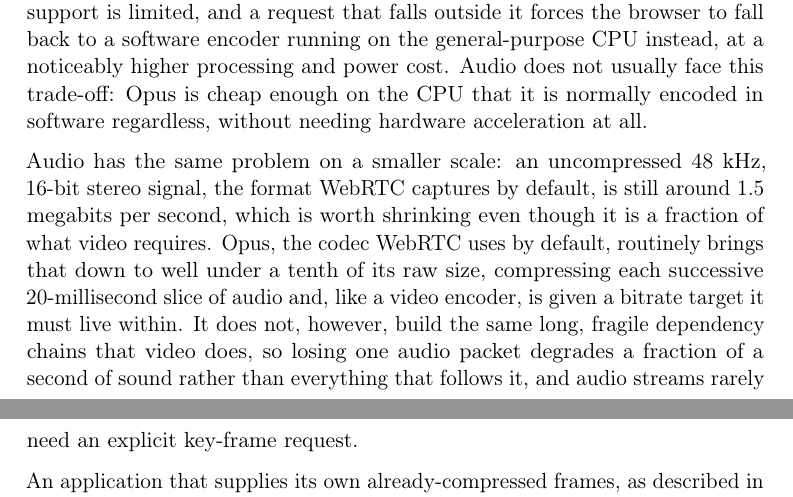
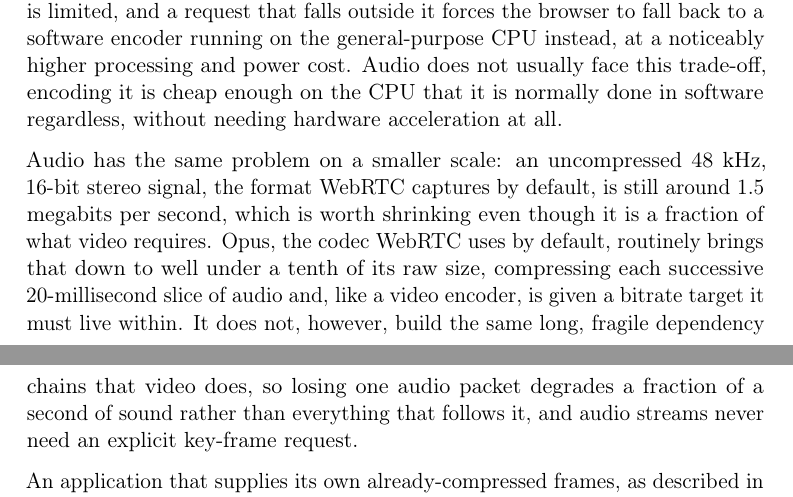
Before and after one commit to leonardoevi/encodedSource-Demo, a LaTeX document (Report/report.tex): two parts of pages 8 and 9 of 18, joined at a grey line, cut so that both start at the same text. Compiled offline with pdfLaTeX.

Commit message:
Check Audio and video encoding.

```diff
--- a/Report/report.tex
+++ b/Report/report.tex
@@ -150,13 +150,17 @@ Although this internship did not implement or modify any audio or video codec, u
 \section{Digital Audio and Video Encoding}
 \label{sec:encoding}
 
-Compression exists in the first place because raw, uncompressed video is enormous: a modest 1280$\times$720 picture at 30 frames per second, in the chroma-subsampled format cameras typically capture, works out to over 300 megabits of data every second: dramatically more than most network connections (wired or wireless) can sustain for a single call, let alone leave room for anything else. Shrinking that by two or three orders of magnitude, down to a bitrate of a few megabits per second or less, is therefore not an optimization but a precondition for real-time video existing on ordinary networks at all. Video compression is where this reduction is hardest won, so it is worth a closer look first. An encoder shrinks a video stream mainly by not re-sending pixels that have not changed. The first frame of a stream, or of any point at which a decoder should be able to join, is coded entirely on its own, as a \textbf{key frame} (or \emph{I-frame}): self-contained and decodable without any other information, but comparatively large. Every frame after it is usually coded as a \textbf{delta frame} (or \emph{P-frame}) instead: rather than describing the picture from scratch, it describes how it differs from the frame before it, which is far cheaper to encode, at the cost of only making sense together with everything it was built on top of. A stream is therefore a chain: a key frame followed by a run of delta frames each depending on the one before it, until the next key frame restarts the chain. If a single delta frame is lost, every delta frame after it is technically received but effectively meaningless, since each encodes a difference from a reference the decoder never got. The picture degrades and stays degraded until a new key frame arrives. This is why a key-frame request is a distinct signal from ordinary retransmission: retransmitting one lost packet cannot repair a broken chain, and the only way out is for the encoder to produce a new, self-contained frame on demand.
+Compression exists in the first place because raw, uncompressed video is enormous: a modest 1280$\times$720 picture at 30 frames per second, in the chroma-subsampled format cameras typically capture, works out to over 300 megabits of data every second: dramatically more than most network connections (wired or wireless) can sustain for a single call, let alone leave room for anything else. Shrinking that by two or three orders of magnitude, down to a bitrate of a few megabits per second or less, is therefore not an optimization but a precondition for real-time video existing on ordinary networks at all. Video compression is where this reduction is hardest won, so it is worth a closer look first.
+
+An encoder shrinks a video stream mainly by not re-sending pixels that have not changed. The first frame of a stream, or of any point at which a decoder should be able to join, is coded entirely on its own, as a \textbf{key frame} (or \emph{I-frame}): self-contained and decodable without any other information, but comparatively large. Every frame after it is usually coded as a \textbf{delta frame} (or \emph{P-frame}) instead: rather than describing the picture from scratch, it describes how it differs from the frame before it, which is far cheaper to encode, at the cost of only making sense together with everything it was built on top of.
+
+A stream is therefore a chain: a key frame followed by a run of delta frames each depending on the one before it, until the next key frame restarts the chain. If a single delta frame is lost, every delta frame after it is technically received but effectively meaningless, since each encodes a difference from a reference the decoder never got. The picture degrades and stays degraded until a new key frame arrives. This is why a key-frame request is a distinct signal from ordinary retransmission: retransmitting one lost packet cannot repair a broken chain, and the only way out is for the encoder to produce a new, self-contained frame on demand.
 
 An encoder is also given a target \textbf{bitrate} (how many bits per second it is allowed to spend) and continuously trades that budget for quality: a higher target buys sharper, less blocky pictures at the same resolution and frame rate, a lower one forces coarser detail. Because that target reflects the current state of the network rather than the video content, it has to be supplied to the encoder from outside, and it can change from one moment to the next; an encoder that keeps producing more data than the network can currently carry causes the exact queueing and delay that a real-time call cannot tolerate. This is why a continuously updated bandwidth estimate, rather than a value negotiated once at the start of the call, is the second thing a real-time encoder cannot do without.
 
-All of this is also computationally expensive, and video is usually where it shows: encoding it is demanding enough that most devices offload the work to a dedicated hardware encoder block to keep it affordable, but hardware support is limited, and a request that falls outside it forces the browser to fall back to a software encoder running on the general-purpose CPU instead, at a noticeably higher processing and power cost. Audio does not usually face this trade-off: Opus is cheap enough on the CPU that it is normally encoded in software regardless, without needing hardware acceleration at all.
+All of this is also computationally expensive, and video is usually where it shows: encoding it is demanding enough that most devices offload the work to a dedicated hardware encoder block to keep it affordable, but hardware support is limited, and a request that falls outside it forces the browser to fall back to a software encoder running on the general-purpose CPU instead, at a noticeably higher processing and power cost. Audio does not usually face this trade-off, encoding it is cheap enough on the CPU that it is normally done in software regardless, without needing hardware acceleration at all.
 
-Audio has the same problem on a smaller scale: an uncompressed 48 kHz, 16-bit stereo signal, the format WebRTC captures by default, is still around 1.5 megabits per second, which is worth shrinking even though it is a fraction of what video requires. Opus, the codec WebRTC uses by default, routinely brings that down to well under a tenth of its raw size, compressing each successive 20-millisecond slice of audio and, like a video encoder, is given a bitrate target it must live within. It does not, however, build the same long, fragile dependency chains that video does, so losing one audio packet degrades a fraction of a second of sound rather than everything that follows it, and audio streams rarely need an explicit key-frame request.
+Audio has the same problem on a smaller scale: an uncompressed 48 kHz, 16-bit stereo signal, the format WebRTC captures by default, is still around 1.5 megabits per second, which is worth shrinking even though it is a fraction of what video requires. Opus, the codec WebRTC uses by default, routinely brings that down to well under a tenth of its raw size, compressing each successive 20-millisecond slice of audio and, like a video encoder, is given a bitrate target it must live within. It does not, however, build the same long, fragile dependency chains that video does, so losing one audio packet degrades a fraction of a second of sound rather than everything that follows it, and audio streams never need an explicit key-frame request.
 
 An application that supplies its own already-compressed frames, as described in Section~\ref{sec:solution}, is in the same position as an encoder: it is the one entity that can act on a key-frame request by producing a self-contained frame, and the one entity that can act on a bandwidth estimate by changing what it produces next. Any design that lets such an application inject frames into a peer connection has to deliver it these same two signals, or it will behave worse than the encoder it replaced.
 
```
